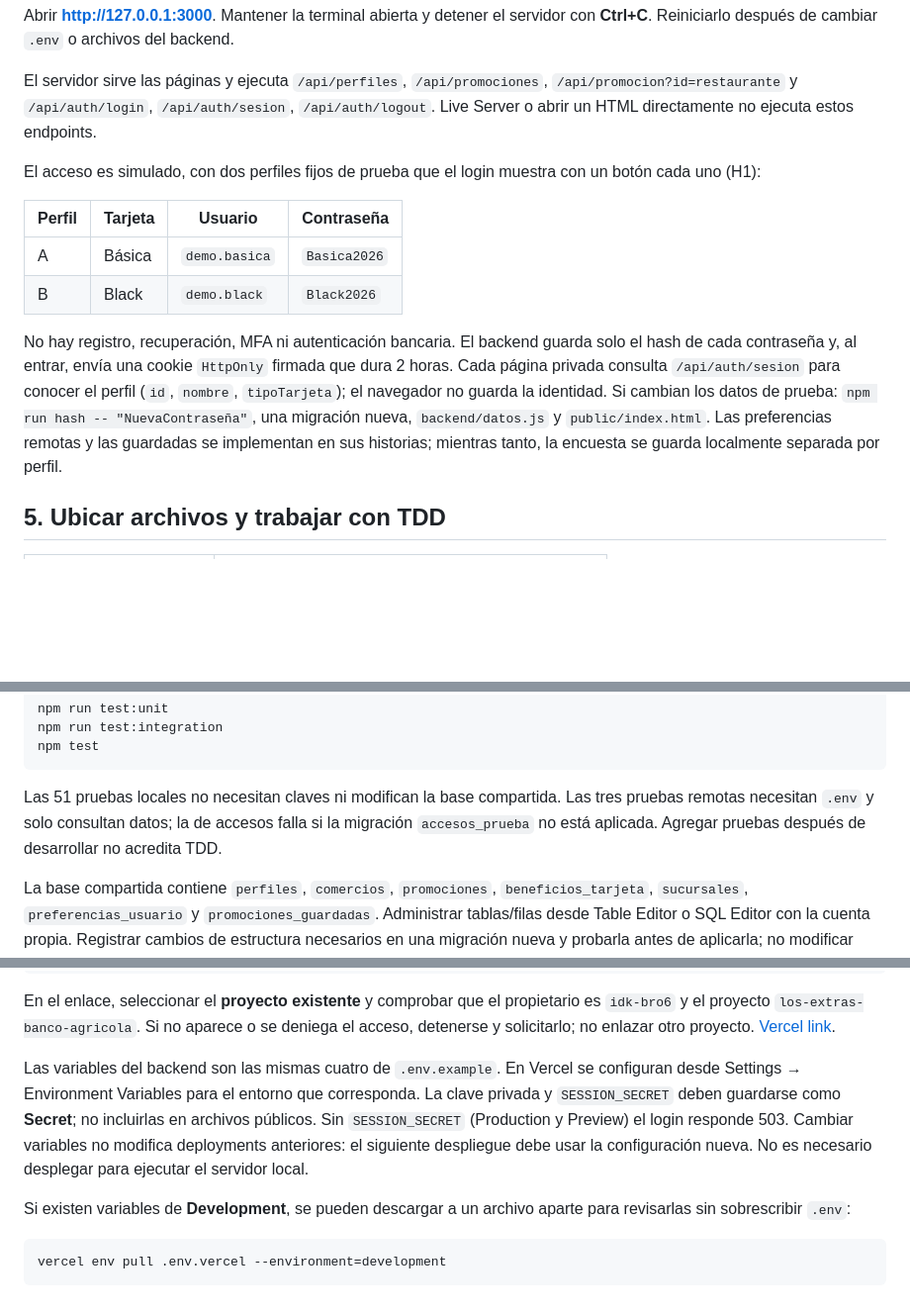
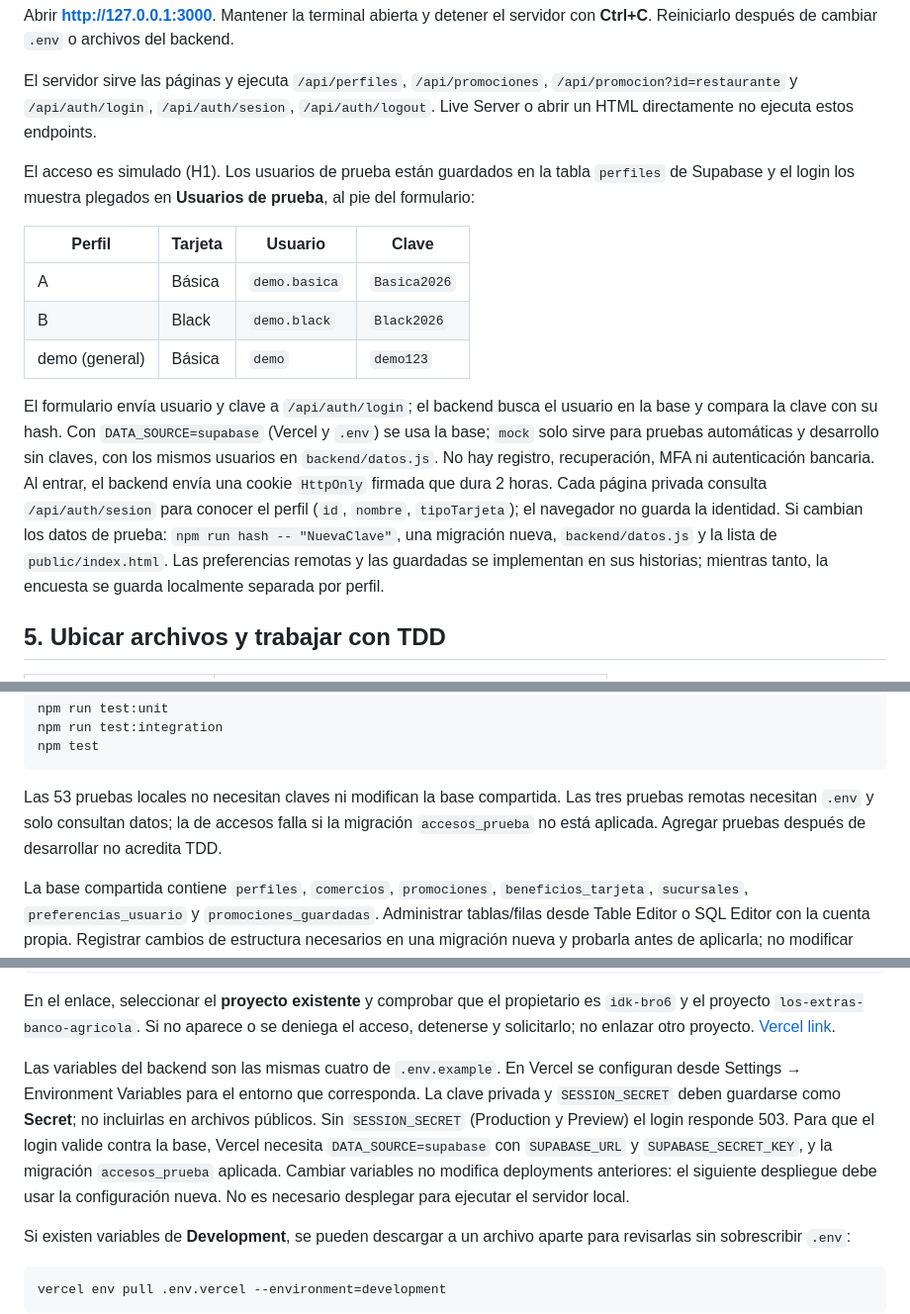
Before and after one commit to eandressrod/LosExtras-BancoAgricola, a Markdown page: docs/GUIA_DESARROLLO.md, 3 parts joined by grey strips. Shown at 99% size. Drawn GitHub-style; blank space fills up the shorter version.

Commit message:
H1: guía con usuarios de prueba en la base y configuración de Vercel
Documenta demo/demo123, la validación contra Supabase y las variables que necesita Vercel.

````diff
--- a/docs/GUIA_DESARROLLO.md
+++ b/docs/GUIA_DESARROLLO.md
@@ -96,14 +96,15 @@ Abrir **http://127.0.0.1:3000**. Mantener la terminal abierta y detener el servi
 
 El servidor sirve las páginas y ejecuta `/api/perfiles`, `/api/promociones`, `/api/promocion?id=restaurante` y `/api/auth/login`, `/api/auth/sesion`, `/api/auth/logout`. Live Server o abrir un HTML directamente no ejecuta estos endpoints.
 
-El acceso es simulado, con dos perfiles fijos de prueba que el login muestra con un botón cada uno (H1):
+El acceso es simulado (H1). Los usuarios de prueba están guardados en la tabla `perfiles` de Supabase y el login los muestra plegados en **Usuarios de prueba**, al pie del formulario:
 
-| Perfil | Tarjeta | Usuario | Contraseña |
+| Perfil | Tarjeta | Usuario | Clave |
 | --- | --- | --- | --- |
 | A | Básica | `demo.basica` | `Basica2026` |
 | B | Black | `demo.black` | `Black2026` |
+| demo (general) | Básica | `demo` | `demo123` |
 
-No hay registro, recuperación, MFA ni autenticación bancaria. El backend guarda solo el hash de cada contraseña y, al entrar, envía una cookie `HttpOnly` firmada que dura 2 horas. Cada página privada consulta `/api/auth/sesion` para conocer el perfil (`id`, `nombre`, `tipoTarjeta`); el navegador no guarda la identidad. Si cambian los datos de prueba: `npm run hash -- "NuevaContraseña"`, una migración nueva, `backend/datos.js` y `public/index.html`. Las preferencias remotas y las guardadas se implementan en sus historias; mientras tanto, la encuesta se guarda localmente separada por perfil.
+El formulario envía usuario y clave a `/api/auth/login`; el backend busca el usuario en la base y compara la clave con su hash. Con `DATA_SOURCE=supabase` (Vercel y `.env`) se usa la base; `mock` solo sirve para pruebas automáticas y desarrollo sin claves, con los mismos usuarios en `backend/datos.js`. No hay registro, recuperación, MFA ni autenticación bancaria. Al entrar, el backend envía una cookie `HttpOnly` firmada que dura 2 horas. Cada página privada consulta `/api/auth/sesion` para conocer el perfil (`id`, `nombre`, `tipoTarjeta`); el navegador no guarda la identidad. Si cambian los datos de prueba: `npm run hash -- "NuevaClave"`, una migración nueva, `backend/datos.js` y la lista de `public/index.html`. Las preferencias remotas y las guardadas se implementan en sus historias; mientras tanto, la encuesta se guarda localmente separada por perfil.
 
 ## 5. Ubicar archivos y trabajar con TDD
 
@@ -125,7 +126,7 @@ npm run test:integration
 npm test
 ```
 
-Las 51 pruebas locales no necesitan claves ni modifican la base compartida. Las tres pruebas remotas necesitan `.env` y solo consultan datos; la de accesos falla si la migración `accesos_prueba` no está aplicada. Agregar pruebas después de desarrollar no acredita TDD.
+Las 53 pruebas locales no necesitan claves ni modifican la base compartida. Las tres pruebas remotas necesitan `.env` y solo consultan datos; la de accesos falla si la migración `accesos_prueba` no está aplicada. Agregar pruebas después de desarrollar no acredita TDD.
 
 La base compartida contiene `perfiles`, `comercios`, `promociones`, `beneficios_tarjeta`, `sucursales`, `preferencias_usuario` y `promociones_guardadas`. Administrar tablas/filas desde Table Editor o SQL Editor con la cuenta propia. Registrar cambios de estructura necesarios en una migración nueva y probarla antes de aplicarla; no modificar migraciones ya aplicadas ni volver a ejecutar la carga inicial en la base compartida.
 
@@ -154,7 +155,7 @@ vercel project inspect --non-interactive
 
 En el enlace, seleccionar el **proyecto existente** y comprobar que el propietario es `idk-bro6` y el proyecto `los-extras-banco-agricola`. Si no aparece o se deniega el acceso, detenerse y solicitarlo; no enlazar otro proyecto. [Vercel link](https://vercel.com/docs/cli/link).
 
-Las variables del backend son las mismas cuatro de `.env.example`. En Vercel se configuran desde Settings → Environment Variables para el entorno que corresponda. La clave privada y `SESSION_SECRET` deben guardarse como **Secret**; no incluirlas en archivos públicos. Sin `SESSION_SECRET` (Production y Preview) el login responde 503. Cambiar variables no modifica deployments anteriores: el siguiente despliegue debe usar la configuración nueva. No es necesario desplegar para ejecutar el servidor local.
+Las variables del backend son las mismas cuatro de `.env.example`. En Vercel se configuran desde Settings → Environment Variables para el entorno que corresponda. La clave privada y `SESSION_SECRET` deben guardarse como **Secret**; no incluirlas en archivos públicos. Sin `SESSION_SECRET` (Production y Preview) el login responde 503. Para que el login valide contra la base, Vercel necesita `DATA_SOURCE=supabase` con `SUPABASE_URL` y `SUPABASE_SECRET_KEY`, y la migración `accesos_prueba` aplicada. Cambiar variables no modifica deployments anteriores: el siguiente despliegue debe usar la configuración nueva. No es necesario desplegar para ejecutar el servidor local.
 
 Si existen variables de **Development**, se pueden descargar a un archivo aparte para revisarlas sin sobrescribir `.env`:
 
````
